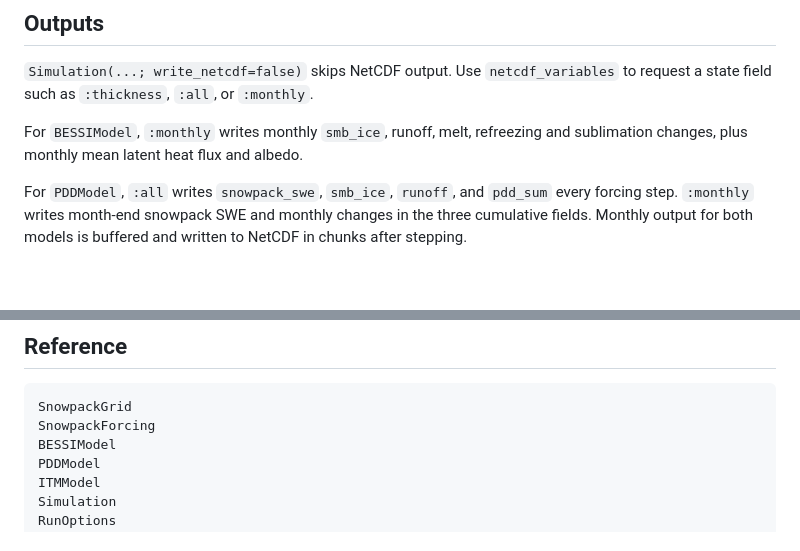
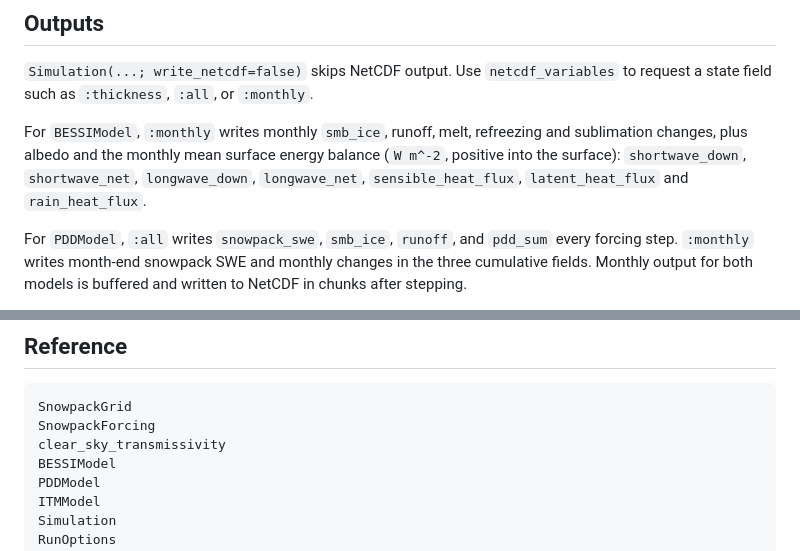
Before and after one commit to fesmc/Chion.jl, a Markdown page: docs/src/case_api.md, 2 parts joined by grey strips. Drawn GitHub-style; blank space fills up the shorter version.

Commit message:
Docs: monthly surface energy balance output; clear_sky_transmissivity in the reference

````diff
--- a/docs/src/case_api.md
+++ b/docs/src/case_api.md
@@ -68,8 +68,10 @@ Fortran scheme's per-step `mmWE day^-1` fields (`smb`, `smbi`, `melt`,
 `:monthly`.
 
 For `BESSIModel`, `:monthly` writes monthly `smb_ice`, runoff, melt,
-refreezing and sublimation changes, plus monthly mean latent heat flux and
-albedo.
+refreezing and sublimation changes, plus albedo and the monthly mean surface
+energy balance (`W m^-2`, positive into the surface): `shortwave_down`,
+`shortwave_net`, `longwave_down`, `longwave_net`, `sensible_heat_flux`,
+`latent_heat_flux` and `rain_heat_flux`.
 
 For `PDDModel`, `:all` writes `snowpack_swe`, `smb_ice`, `runoff`, and
 `pdd_sum` every forcing step. `:monthly` writes month-end snowpack SWE and
@@ -98,6 +100,7 @@ environment.
 ```@docs
 SnowpackGrid
 SnowpackForcing
+clear_sky_transmissivity
 BESSIModel
 PDDModel
 ITMModel
````
